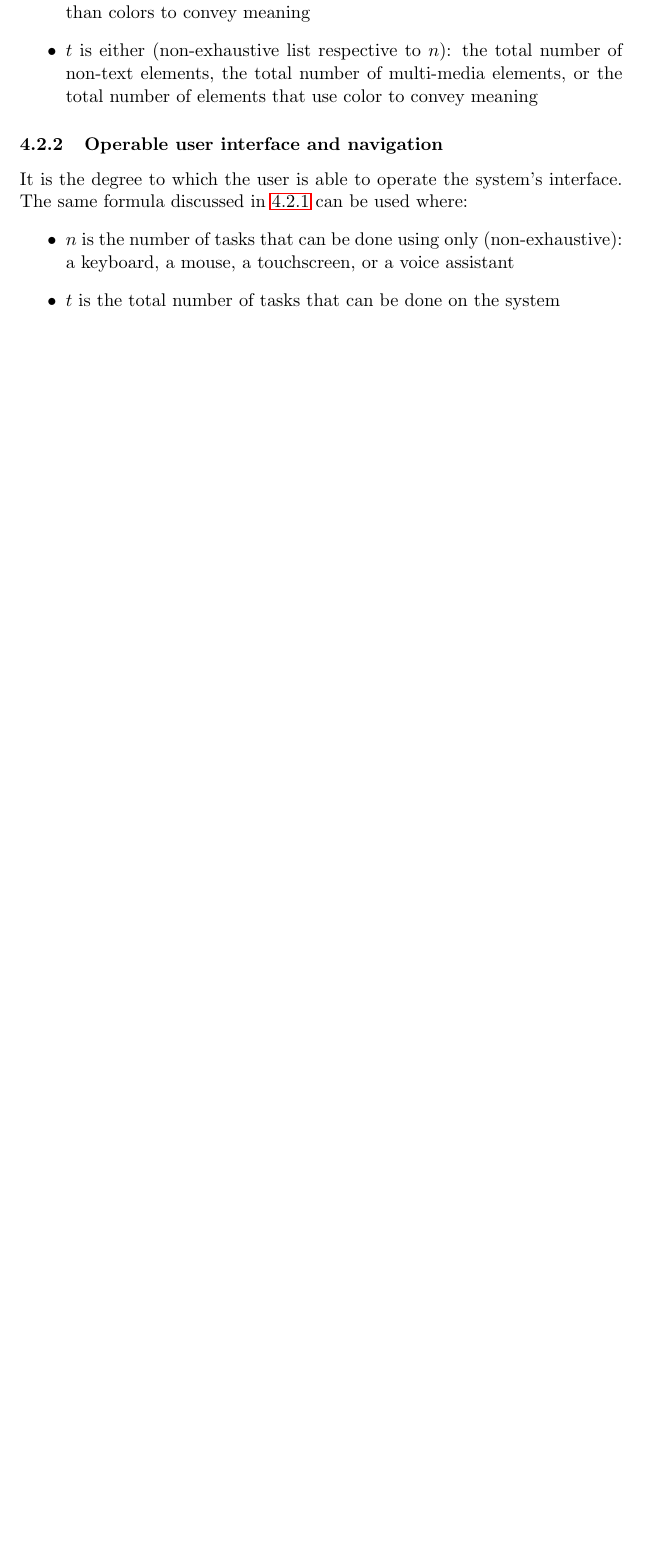
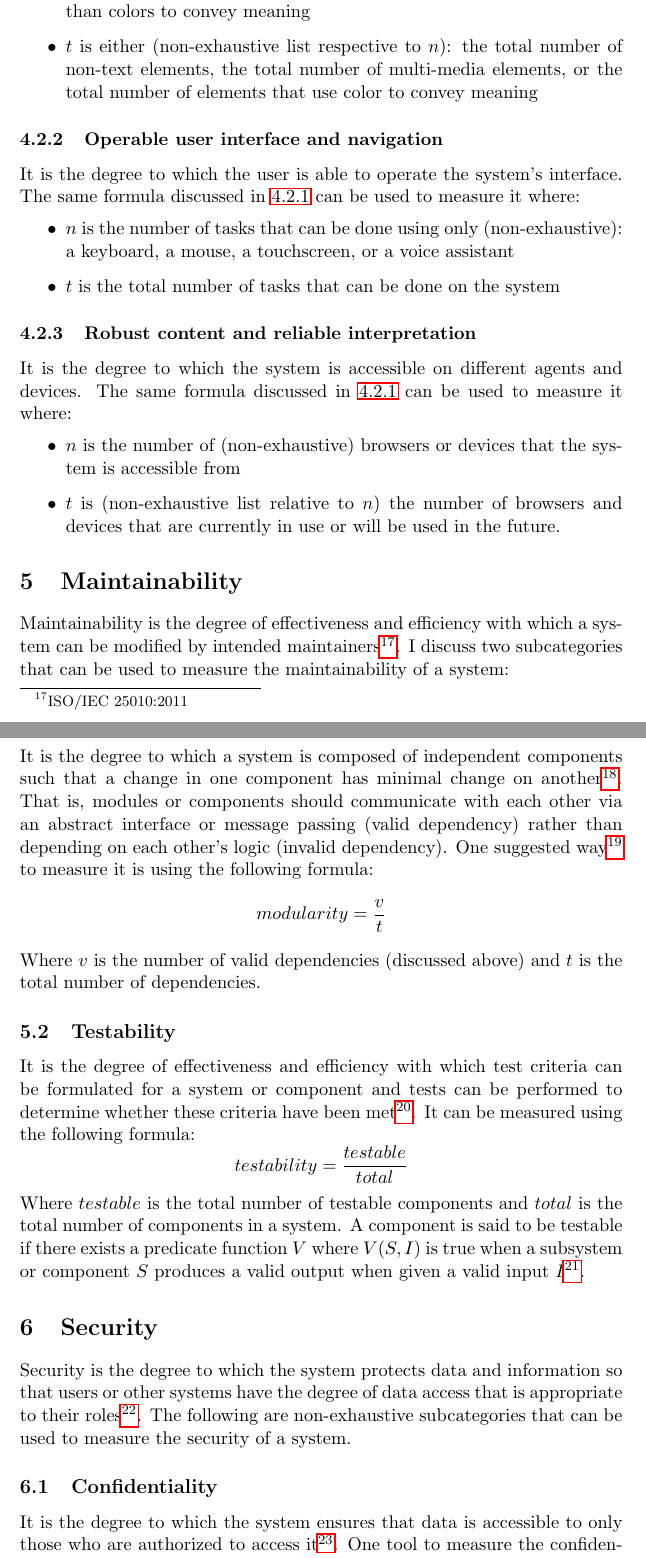
Before and after one commit to Brikaa/seam-quality-attributes, a LaTeX document (research.tex): part of page 6 of 6 before the commit and two parts of pages 6 and 7 of 8 after it, the two joined at a grey line, cut so that both start at the same text, the shorter picture padded with empty space. Compiled offline with pdfLaTeX.

Commit message:
Write down all of the quality attributes

```diff
--- a/research.tex
+++ b/research.tex
@@ -148,10 +148,53 @@ Where:
 
 \subsubsection{Operable user interface and navigation}
 It is the degree to which the user is able to operate the system's interface.
-The same formula discussed in \ref{perceivability} can be used where:
+The same formula discussed in \ref{perceivability} can be used to measure it where:
 \begin{itemize}
     \item $n$ is the number of tasks that can be done using only (non-exhaustive):
           a keyboard, a mouse, a touchscreen, or a voice assistant
     \item $t$ is the total number of tasks that can be done on the system
 \end{itemize}
 
+\subsubsection{Robust content and reliable interpretation}
+It is the degree to which the system is accessible on different agents and devices.
+The same formula discussed in \ref{perceivability} can be used to measure it where:
+\begin{itemize}
+    \item $n$ is the number of (non-exhaustive) browsers or devices that the system is accessible from
+    \item $t$ is (non-exhaustive list relative to $n$) the number of browsers and devices that are currently in use or
+          will be used in the future.
+\end{itemize}
+
+\section{Maintainability}
+Maintainability is the degree of effectiveness and efficiency with which a system can be modified by intended
+maintainers\iso. I discuss two subcategories that can be used to measure the maintainability of a system:
+
+\subsection{Modularity}
+It is the degree to which a system is composed of independent components such that a change in one component
+has minimal change on another\iso.
+That is, modules or components should communicate with each other via an abstract interface or message passing
+(valid dependency) rather than depending on each other's logic (invalid dependency).
+One suggested way\footnote{https://medium.com/ro-engineering-blog/measuring-modularity-45abe4297896} to measure it
+is using the following formula:
+\[modularity = \frac{v}{t}\]
+Where $v$ is the number of valid dependencies (discussed above) and $t$ is the total number of dependencies.
+
+\subsection{Testability}
+It is the degree of effectiveness and efficiency with which test criteria can be formulated for a system or component
+and tests can be performed to determine whether these criteria have been met\iso.
+It can be measured using the following formula:
+\[testability = \frac{testable}{total}\]
+Where $testable$ is the total number of testable components and $total$ is the total number of components in a system.
+A component is said to be testable if there exists a predicate function $V$ where $V(S, I)$ is true
+when a subsystem or component $S$ produces a valid output when given a valid input
+$I$\footnote{https://en.wikipedia.org/wiki/Software\_testability}.
+
+\section{Security}
+Security is the degree to which the system protects data and information
+so that users or other systems have the degree of data access that is appropriate to their roles\iso.
+The following are non-exhaustive subcategories that can be used to measure the security of a system.
+
+\subsection{Confidentiality}
+It is the degree to which the system ensures that data is accessible to only those who are authorized to access it\iso.
+One tool to measure the confidentiality is penetration testing;
+that is simulating an attack on the system that aims to access data without proper authorization.
+\[confidentiality = \frac{n}{t}\]
```
Also changed, not shown: draft.txt (+0 -4 lines), research.tex (22 more changed lines).
